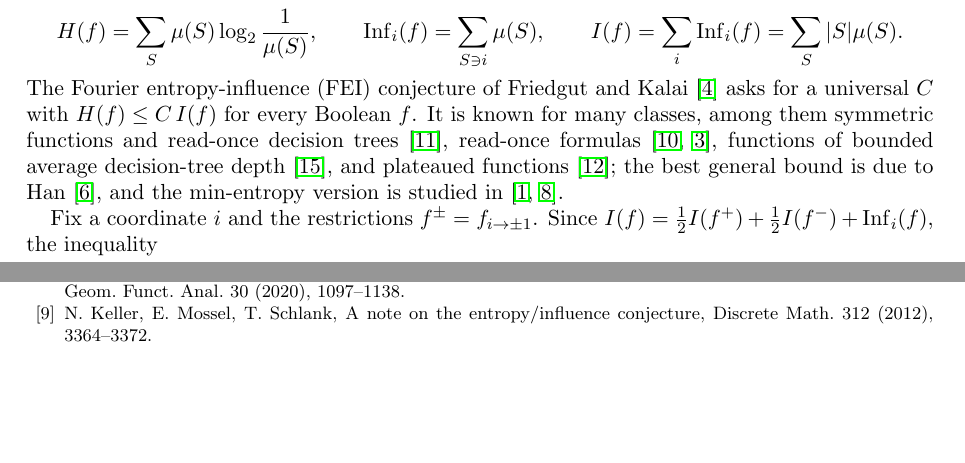
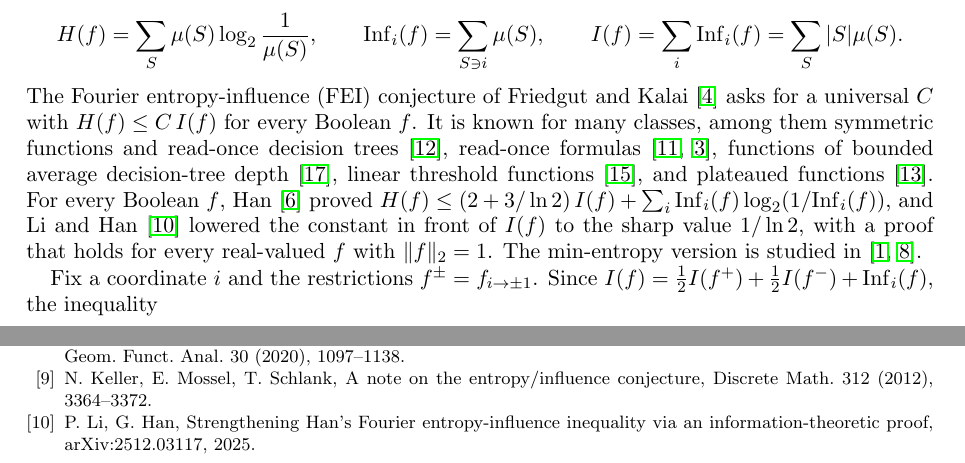
Before and after one commit to yspennstate/fourier-entropy-influence-one-coordinate, a LaTeX paper (main.tex): two parts of pages 1 and 5 of 6, joined at a grey line, cut so that both start at the same text, the shorter picture padded with empty space. Compiled offline with pdfLaTeX.

Commit message:
Cite Li-Han and the threshold-function paper
Co-Authored-By: Claude Opus 5.5 <noreply@anthropic.com>

```diff
--- a/main.tex
+++ b/main.tex
@@ -42,8 +42,10 @@ H(f)=\sum_S \mu(S)\log_2\frac{1}{\mu(S)},\qquad \Inf_i(f)=\sum_{S\ni i}\mu(S),\q
 The Fourier entropy-influence (FEI) conjecture of Friedgut and Kalai~\cite{FK96} asks for a universal $C$ with
 $H(f)\le C\,I(f)$ for every Boolean $f$. It is known for many classes, among them symmetric functions and read-once
 decision trees~\cite{OWZ11}, read-once formulas~\cite{OT13,CKLS}, functions of bounded average decision-tree
-depth~\cite{WWW14}, and plateaued functions~\cite{Pot26}; the best general bound is due to Han~\cite{Han}, and the
-min-entropy version is studied in~\cite{ACKSW,KKLMS}.
+depth~\cite{WWW14}, linear threshold functions~\cite{ShmLTF}, and plateaued functions~\cite{Pot26}. For every
+Boolean $f$, Han~\cite{Han} proved $H(f)\le(2+3/\ln 2)\,I(f)+\sum_i\Inf_i(f)\log_2(1/\Inf_i(f))$, and Li and
+Han~\cite{LH25} lowered the constant in front of $I(f)$ to the sharp value $1/\ln 2$, with a proof that holds for
+every real-valued $f$ with $\|f\|_2=1$. The min-entropy version is studied in~\cite{ACKSW,KKLMS}.
 
 Fix a coordinate $i$ and the restrictions $f^{\pm}=f_{i\to\pm1}$. Since $I(f)=\tfrac12 I(f^+)+\tfrac12 I(f^-)+\Inf_i(f)$,
 the inequality
@@ -312,6 +314,8 @@ Art.~4, doi:10.1007/s00493-024-00133-z; arXiv:2312.08271.
 Fourier-entropy conjecture?, Geom. Funct. Anal. 30 (2020), 1097--1138.
 \bibitem{KMS} N.~Keller, E.~Mossel, T.~Schlank, A note on the entropy/influence conjecture, Discrete Math. 312
 (2012), 3364--3372.
+\bibitem{LH25} P.~Li, G.~Han, Strengthening Han's Fourier entropy-influence inequality via an
+information-theoretic proof, arXiv:2512.03117, 2025.
 \bibitem{OT13} R.~O'Donnell, L.-Y.~Tan, A composition theorem for the Fourier entropy-influence conjecture,
 ICALP 2013, Lecture Notes in Comput. Sci. 7965, 780--791, doi:10.1007/978-3-642-39206-1\_66; arXiv:1304.1347.
 \bibitem{OWZ11} R.~O'Donnell, J.~Wright, Y.~Zhou, The Fourier entropy-influence conjecture for certain classes of
```
Also changed, not shown: main.pdf, main.tex (2 more changed lines).
